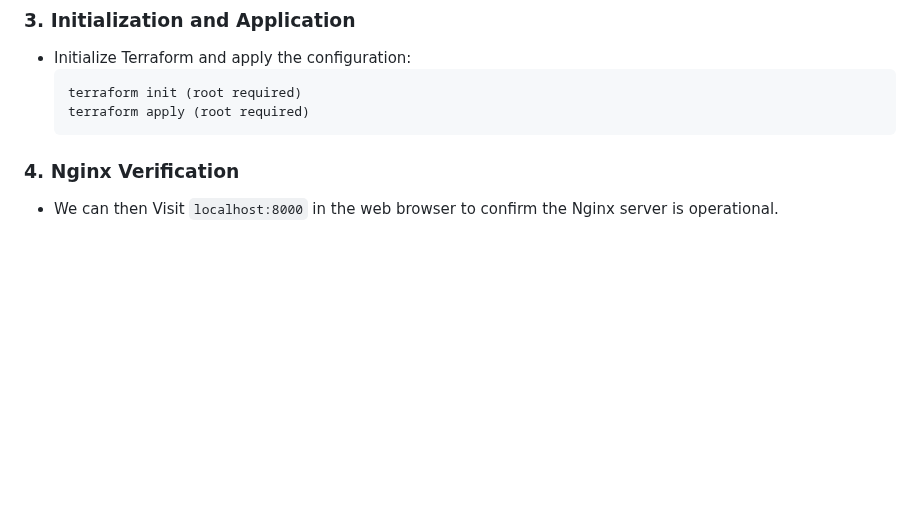
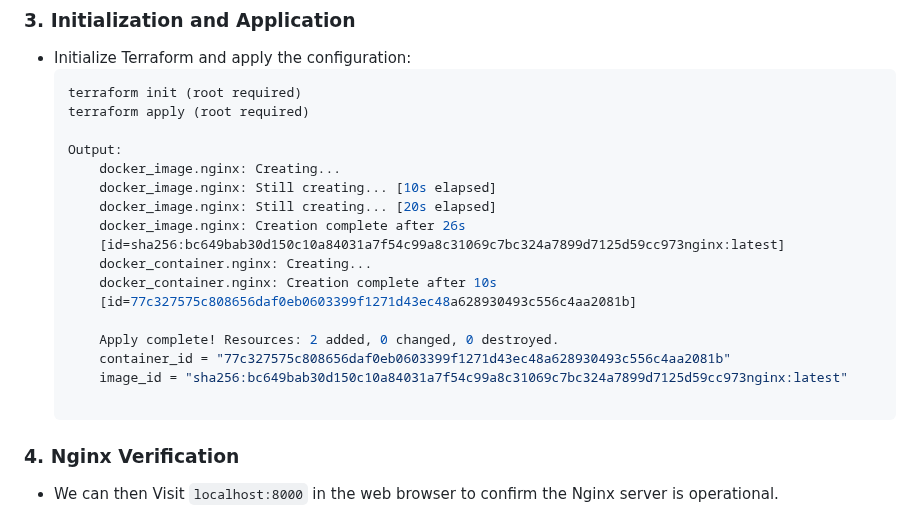
Before and after one commit to inno-devops-labs/F23-intro-course-labs, a Markdown page: lab5/TerraformAndNginx.md, the part around one of its changes. GitHub-like rendering; blank space fills up the shorter version.

````diff
--- a/lab5/TerraformAndNginx.md
+++ b/lab5/TerraformAndNginx.md
@@ -90,6 +91,21 @@
     ```bash
     terraform init (root required)
     terraform apply (root required)
+
+	Output:
+		docker_image.nginx: Creating...
+		docker_image.nginx: Still creating... [10s elapsed]
+		docker_image.nginx: Still creating... [20s elapsed]
+		docker_image.nginx: Creation complete after 26s
+		[id=sha256:bc649bab30d150c10a84031a7f54c99a8c31069c7bc324a7899d7125d59cc973nginx:latest]
+		docker_container.nginx: Creating...
+		docker_container.nginx: Creation complete after 10s
+		[id=77c327575c808656daf0eb0603399f1271d43ec48a628930493c556c4aa2081b]
+
+		Apply complete! Resources: 2 added, 0 changed, 0 destroyed.
+		container_id = "77c327575c808656daf0eb0603399f1271d43ec48a628930493c556c4aa2081b"
+		image_id = "sha256:bc649bab30d150c10a84031a7f54c99a8c31069c7bc324a7899d7125d59cc973nginx:latest"
+
     ```
 
 ### 4. Nginx Verification
````
Also changed, not shown: other parts of lab5/TerraformAndNginx.md (+1 -0 lines).
